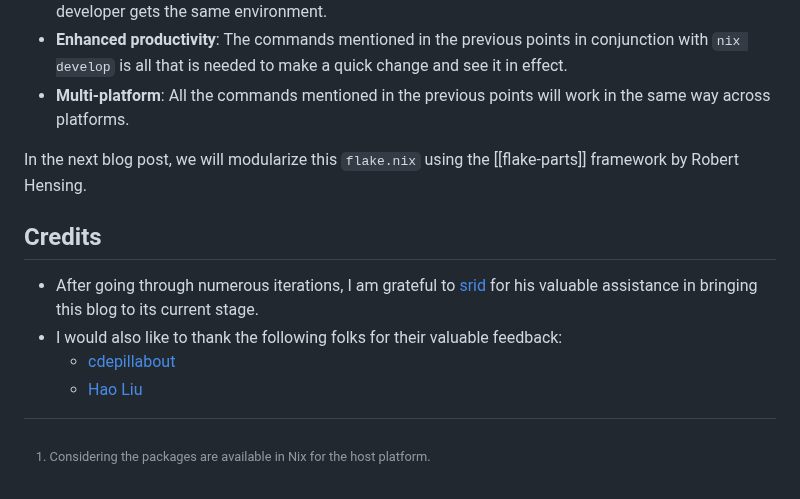
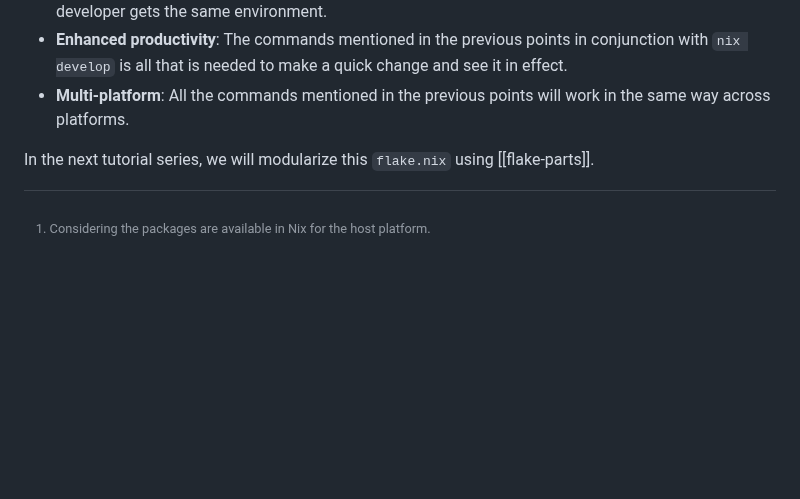
Before and after one commit to nixos-asia/website, a Markdown page: en/nixify-haskell-01.md, the part around the change. Drawn GitHub-style; blank space fills up the shorter version.

Commit message:
rm credits; no longer a blog post

```diff
--- a/en/nixify-haskell-01.md
+++ b/en/nixify-haskell-01.md
@@ -399,10 +399,4 @@ developer gets the same environment.
 and see it in effect.
 - **Multi-platform**: All the commands mentioned in the previous points will work in the same way across platforms.
 
-In the next blog post, we will modularize this `flake.nix` using the [[flake-parts]] framework by Robert Hensing.
-
-## Credits
-- After going through numerous iterations, I am grateful to [srid](https://srid.ca/) for his valuable assistance in bringing this blog to its current stage.
-- I would also like to thank the following folks for their valuable feedback:
-  - [cdepillabout](https://github.com/cdepillabout)
-  - [Hao Liu](https://github.com/leomayleomay)
+In the next tutorial series, we will modularize this `flake.nix` using [[flake-parts]].
```
